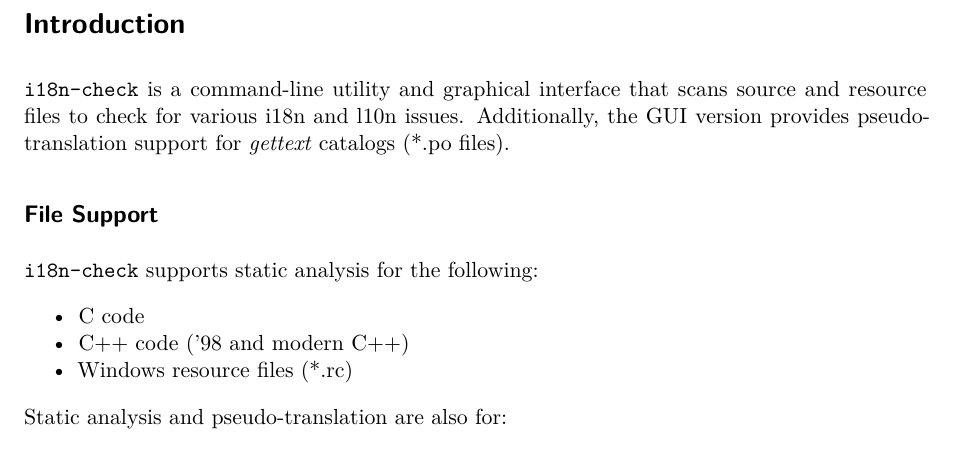
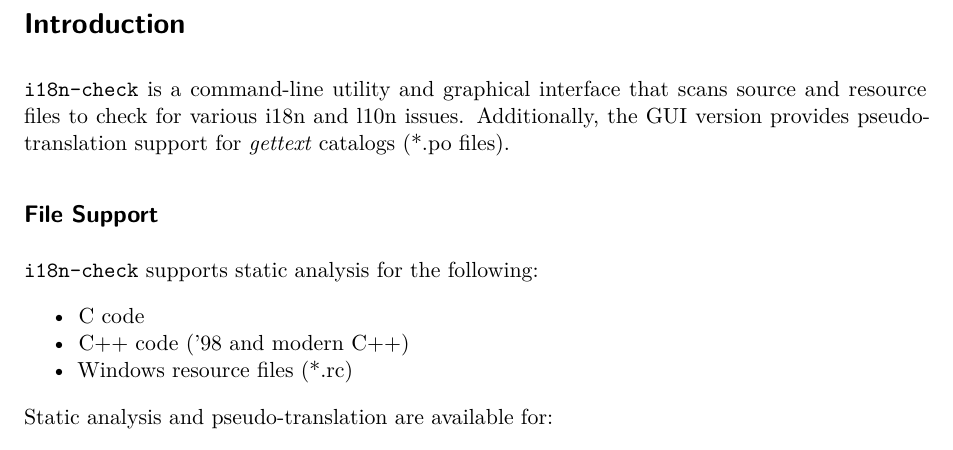
Before and after one commit to Blake-Madden/i18n-check, a Quarto document (docs/manual/index.qmd): part of page 1 of 2, cut so that both start at the same text. Rendered offline with R 4.5, knitr and Pandoc in place of Quarto, then LaTeX, with nearby package versions.

Commit message:
Fix typo

```diff
--- a/docs/manual/index.qmd
+++ b/docs/manual/index.qmd
@@ -23,7 +23,7 @@ various i18n and l10n issues. Additionally, the GUI version provides pseudo-tran
 - C++ code ('98 and modern C++)
 - Windows resource files (\*.rc)
 
-Static analysis and pseudo-translation are also for:
+Static analysis and pseudo-translation are available for:
 
 - GNU *gettext* [@gettext] translation files (\*.po)
 
```
Also changed, not shown: README.md.
